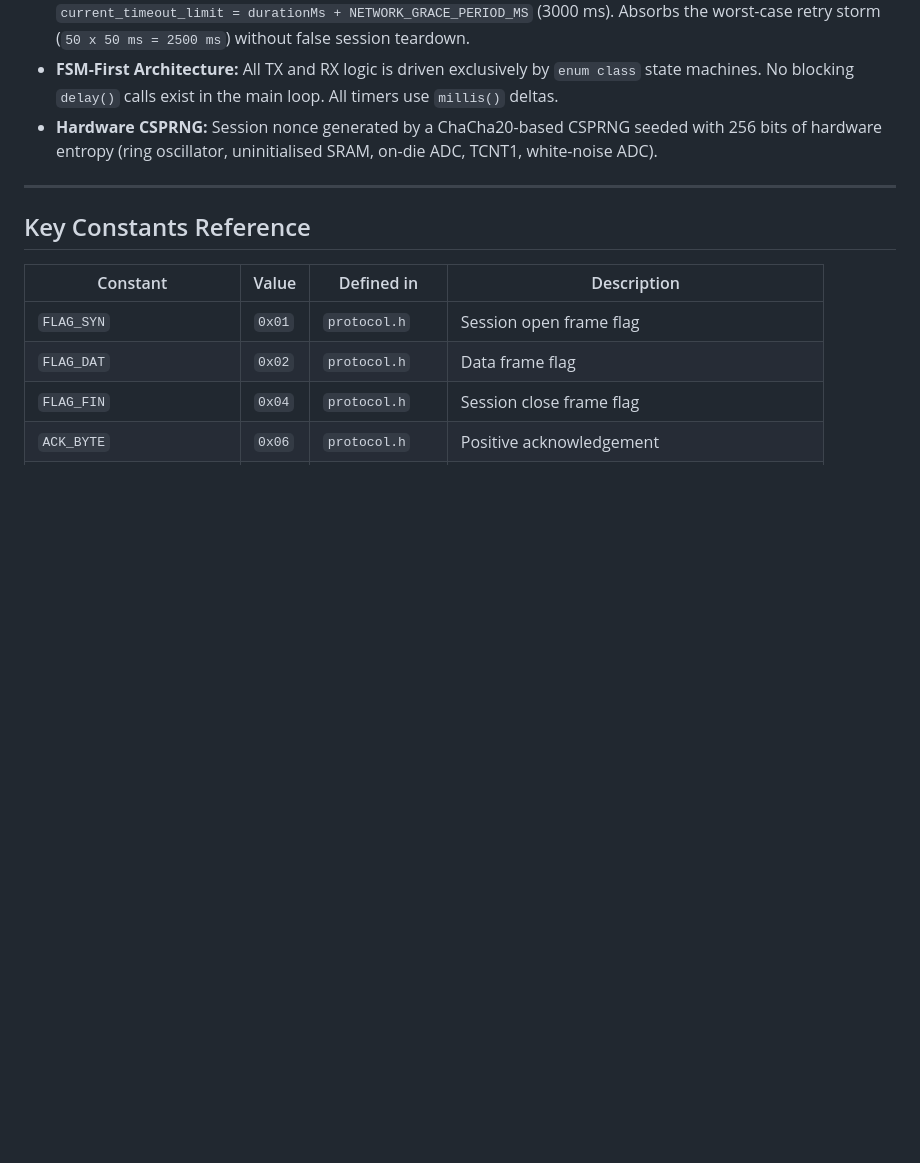
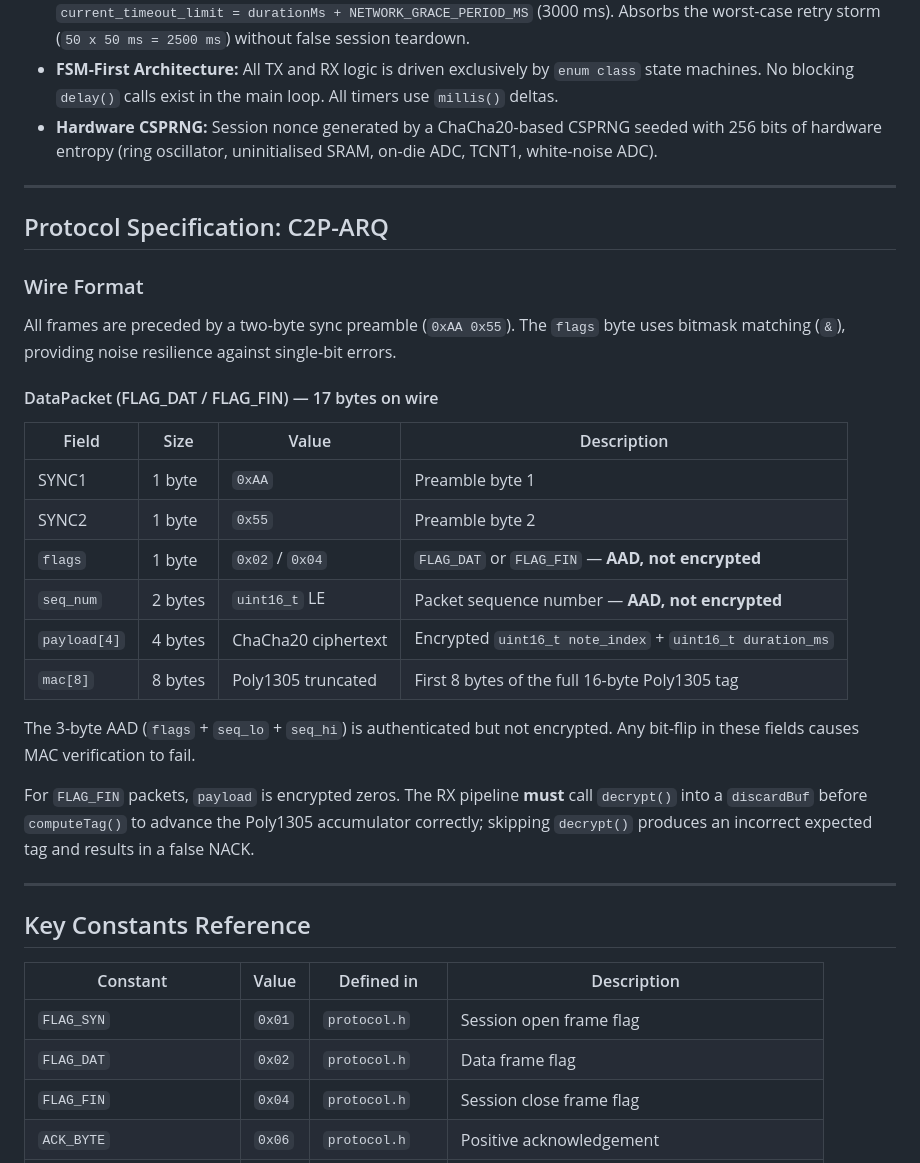
Before and after one commit to OleksandrDreval/sh2sc-edt, a Markdown page: README.md, the part around the change. Drawn GitHub-style; blank space fills up the shorter version.

Commit message:
docs(README): Add protocol specification section for C2P-ARQ with detailed wire format and DataPacket structure

```diff
--- a/README.md
+++ b/README.md
@@ -47,6 +47,33 @@ within the 2 KB SRAM budget of the ATmega328P.
 
 ---
 
+## Protocol Specification: C2P-ARQ
+
+### Wire Format
+
+All frames are preceded by a two-byte sync preamble (`0xAA 0x55`). The `flags` byte uses
+bitmask matching (`&`), providing noise resilience against single-bit errors.
+
+#### DataPacket (FLAG_DAT / FLAG_FIN) — 17 bytes on wire
+
+| Field         | Size    | Value             | Description                                        |
+|---------------|---------|-------------------|----------------------------------------------------|
+| SYNC1         | 1 byte  | `0xAA`            | Preamble byte 1                                    |
+| SYNC2         | 1 byte  | `0x55`            | Preamble byte 2                                    |
+| `flags`       | 1 byte  | `0x02` / `0x04`   | `FLAG_DAT` or `FLAG_FIN` — **AAD, not encrypted**  |
+| `seq_num`     | 2 bytes | `uint16_t` LE     | Packet sequence number — **AAD, not encrypted**    |
+| `payload[4]`  | 4 bytes | ChaCha20 ciphertext | Encrypted `uint16_t note_index` + `uint16_t duration_ms` |
+| `mac[8]`      | 8 bytes | Poly1305 truncated | First 8 bytes of the full 16-byte Poly1305 tag    |
+
+The 3-byte AAD (`flags` + `seq_lo` + `seq_hi`) is authenticated but not encrypted. Any
+bit-flip in these fields causes MAC verification to fail.
+
+For `FLAG_FIN` packets, `payload` is encrypted zeros. The RX pipeline **must** call
+`decrypt()` into a `discardBuf` before `computeTag()` to advance the Poly1305 accumulator
+correctly; skipping `decrypt()` produces an incorrect expected tag and results in a false NACK.
+
+---
+
 ## Key Constants Reference
 
 | Constant              | Value    | Defined in    | Description                          |
```
